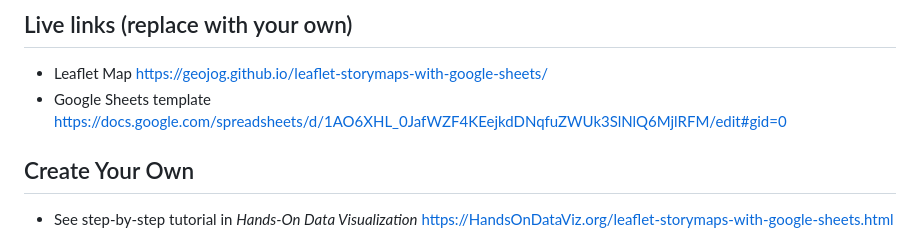
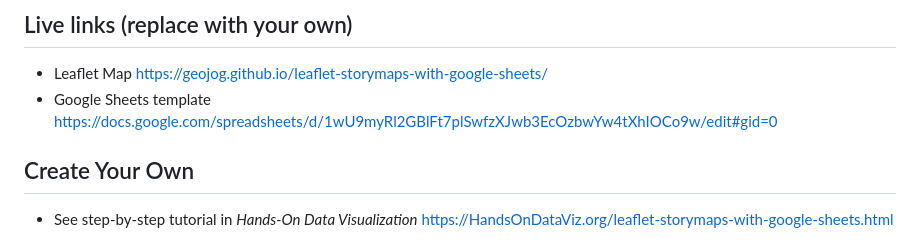
Before and after one commit to geojog/leaflet-storymaps-with-google-sheets, a Markdown page: README.md, the part around the change. GitHub-like rendering.

```diff
--- a/README.md
+++ b/README.md
@@ -8,7 +8,7 @@ Supports images, audio and video embeddings, and Leaflet TileLayer/geojson overl
 
 ## Live links (replace with your own)
 - Leaflet Map https://geojog.github.io/leaflet-storymaps-with-google-sheets/
-- Google Sheets template https://docs.google.com/spreadsheets/d/1AO6XHL_0JafWZF4KEejkdDNqfuZWUk3SlNlQ6MjlRFM/edit#gid=0
+- Google Sheets template https://docs.google.com/spreadsheets/d/1wU9myRl2GBlFt7plSwfzXJwb3EcOzbwYw4tXhIOCo9w/edit#gid=0
 
 ## Create Your Own
 - See step-by-step tutorial in *Hands-On Data Visualization* https://HandsOnDataViz.org/leaflet-storymaps-with-google-sheets.html
```
